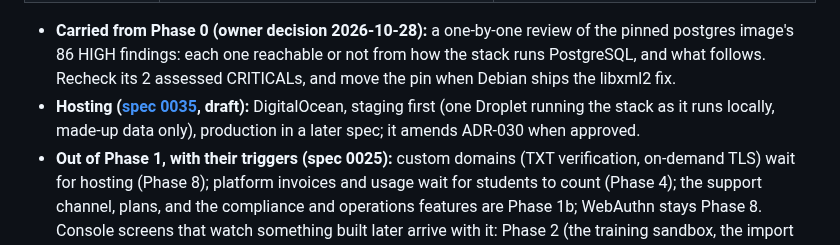
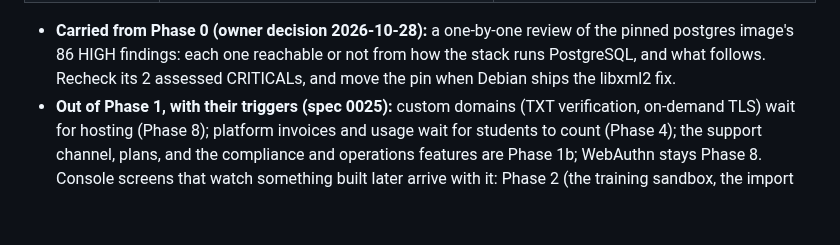
Before and after one commit to w1t3ack3r/univarse, a Markdown page: docs/18-roadmap.md, the part around the change. GitHub-like rendering; blank space fills up the shorter version.

```diff
--- a/docs/18-roadmap.md
+++ b/docs/18-roadmap.md
@@ -171,7 +171,6 @@ Each roadmap line checked against the repository, CI and the decision log.
 | **S8** Shards and migrations | The shard view; migration runs per shard; with [spec 0036](specs/0036-hybrid-tenancy.md) (draft): shard kinds and capacity, ready dedicated databases, placement by level | to write |
 
 - **Carried from Phase 0 (owner decision 2026-10-28):** a one-by-one review of the pinned postgres image's 86 HIGH findings: each one reachable or not from how the stack runs PostgreSQL, and what follows. Recheck its 2 assessed CRITICALs, and move the pin when Debian ships the libxml2 fix.
-- **Hosting ([spec 0035](specs/0035-hosting-digitalocean.md), draft):** DigitalOcean, staging first (one Droplet running the stack as it runs locally, made-up data only), production in a later spec; it amends ADR-030 when approved.
 - **Out of Phase 1, with their triggers (spec 0025):** custom domains (TXT verification, on-demand TLS) wait for hosting (Phase 8); platform invoices and usage wait for students to count (Phase 4); the support channel, plans, and the compliance and operations features are Phase 1b; WebAuthn stays Phase 8. Console screens that watch something built later arrive with it: Phase 2 (the training sandbox, the import monitor), Phase 3 (messaging delivery, integration status) and Phase 6 (the verification monitor).
 
 **Exit:**
```
Also changed, not shown: docs/specs/0035-hosting-digitalocean.md (deleted, +0 -68 lines).
